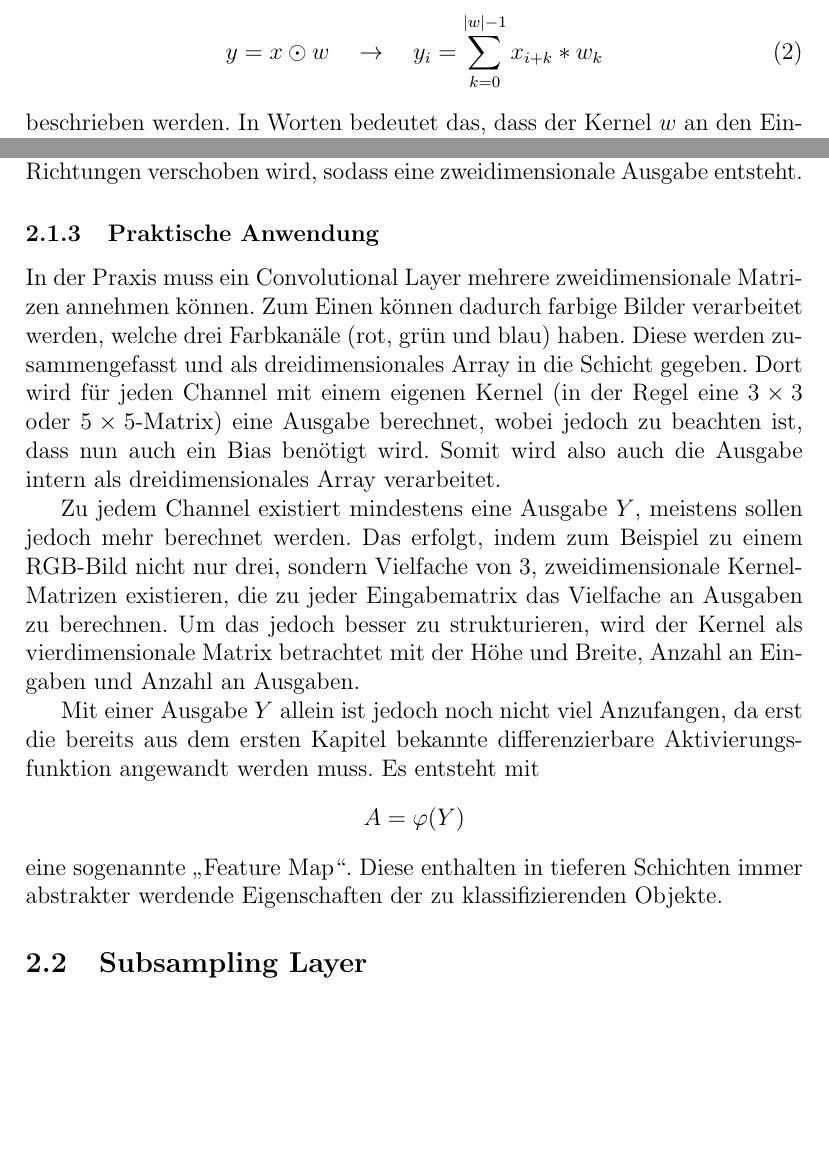
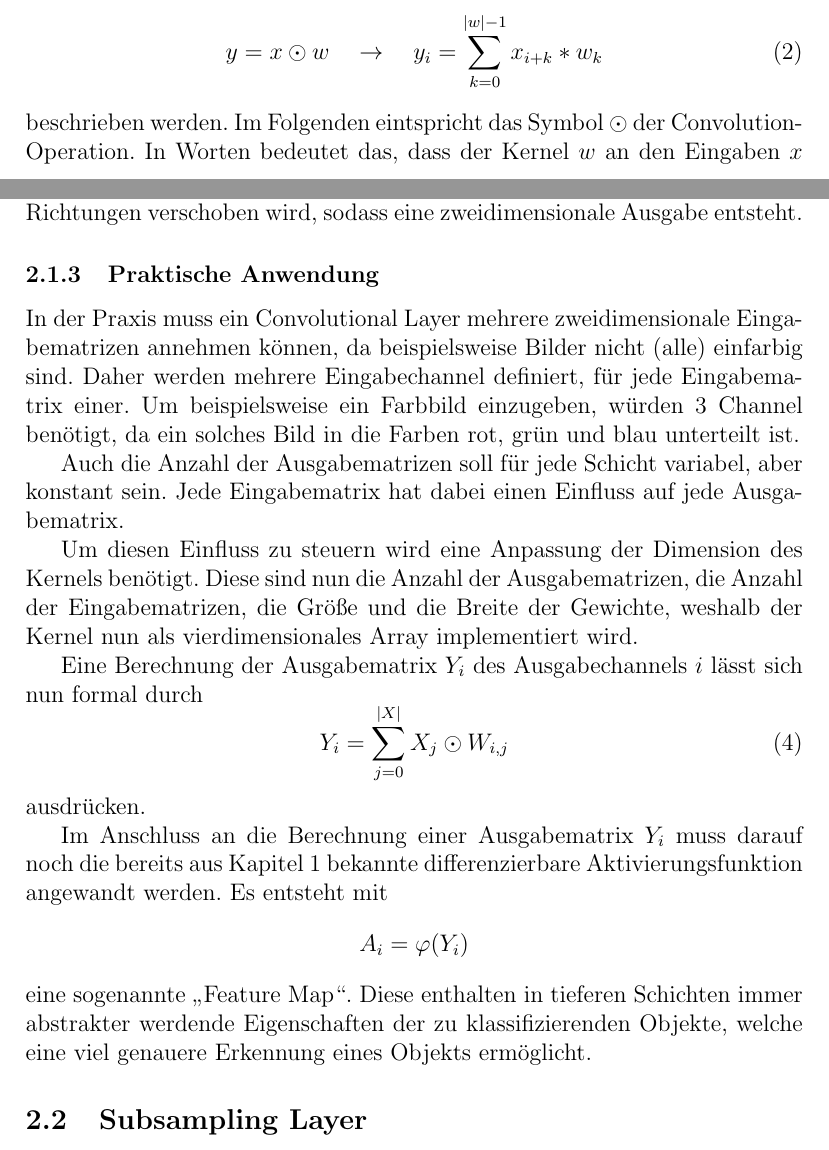
Before and after one commit to JensOstertag-University-Material/Artificial-Neural-Networks, a LaTeX document (Neuronale Netze.tex): two parts of pages 9 and 12 of 13 before the commit and two parts of pages 9 and 12 of 14 after it, joined at a grey line, cut so that both start at the same text, the shorter picture padded with empty space. Compiled offline with pdfLaTeX.

Commit message:
Update Practical Convolution Section

```diff
--- a/Neuronale Netze.tex
+++ b/Neuronale Netze.tex
@@ -261,7 +261,7 @@ kann die valide Cross Correlation im eindimensionalen Raum (folgend $\odot$) mat
 \begin{equation}
 y = x \odot w \quad \rightarrow \quad y_i = \sum\limits_{k=0}^{|w| - 1} x_{i+k} * w_{k}
 \end{equation}
-beschrieben werden. In Worten bedeutet das, dass der Kernel $w$ an den Eingaben $x$ angelegt wird. Addiert man das Produkt der einzelnen Werte $x_i$ und $w_i$, ermittelt man $y_i$. Um $y_{i+1}$ zu berechnen, muss der Kernel um eine Einheit verschoben werden. Ein Sinnbild ist in Abbildung \ref{fig:CrossCorrelationNoPadding} dargestellt.
+beschrieben werden. Im Folgenden eintspricht das Symbol $\odot$ der Convolution-Operation. In Worten bedeutet das, dass der Kernel $w$ an den Eingaben $x$ angelegt wird. Addiert man das Produkt der einzelnen Werte $x_i$ und $w_i$, ermittelt man $y_i$. Um $y_{i+1}$ zu berechnen, muss der Kernel um eine Einheit verschoben werden. Ein Sinnbild ist in Abbildung \ref{fig:CrossCorrelationNoPadding} dargestellt.
 
 \begin{figure}[!h]
 \centering
@@ -446,14 +446,22 @@ beschrieben werden, anhand eines Schemas und Abbildung \ref{fig:CrossCorrelation
 Auch hier wird die Kernel-Matrix $W$ an die Eingabematrix $X^p$ angelegt und verschoben, um die Werte der Ausgabe $Y$ durch Addieren der Produkte zu berechnen. Es ist jedoch zu beachten, dass $W$ in diesem Fall in beide Richtungen verschoben wird, sodass eine zweidimensionale Ausgabe entsteht.
 
 \subsubsection{Praktische Anwendung}
-In der Praxis muss ein Convolutional Layer mehrere zweidimensionale Matrizen annehmen können. Zum Einen können dadurch farbige Bilder verarbeitet werden, welche drei Farbkanäle (rot, grün und blau) haben. Diese werden zusammengefasst und als dreidimensionales Array in die Schicht gegeben. Dort wird für jeden Channel mit einem eigenen Kernel (in der Regel eine $3 \times 3$ oder $5 \times 5$-Matrix) eine Ausgabe berechnet, wobei jedoch zu beachten ist, dass nun auch ein Bias benötigt wird. Somit wird also auch die Ausgabe intern als dreidimensionales Array verarbeitet.
+In der Praxis muss ein Convolutional Layer mehrere zweidimensionale Eingabematrizen annehmen können, da beispielsweise Bilder nicht (alle) einfarbig sind. Daher werden mehrere Eingabechannel definiert, für jede Eingabematrix einer. Um beispielsweise ein Farbbild einzugeben, würden 3 Channel benötigt, da ein solches Bild in die Farben rot, grün und blau unterteilt ist.
 
-Zu jedem Channel existiert mindestens eine Ausgabe $Y$, meistens sollen jedoch mehr berechnet werden. Das erfolgt, indem zum Beispiel zu einem RGB-Bild nicht nur drei, sondern Vielfache von 3, zweidimensionale Kernel-Matrizen existieren, die zu jeder Eingabematrix das Vielfache an Ausgaben zu berechnen. Um das jedoch besser zu strukturieren, wird der Kernel als vierdimensionale Matrix betrachtet mit der Höhe und  Breite, Anzahl an Eingaben und Anzahl an Ausgaben.
+Auch die Anzahl der Ausgabematrizen soll für jede Schicht variabel, aber konstant sein. Jede Eingabematrix hat dabei einen Einfluss auf jede Ausgabematrix.
 
-Mit einer Ausgabe $Y$ allein ist jedoch noch nicht viel Anzufangen, da erst die bereits aus dem ersten Kapitel bekannte differenzierbare Aktivierungsfunktion angewandt werden muss. Es entsteht mit
+Um diesen Einfluss zu steuern wird eine Anpassung der Dimension des Kernels benötigt. Diese sind nun die Anzahl der Ausgabematrizen, die Anzahl der Eingabematrizen, die Größe und die Breite der Gewichte, weshalb der Kernel nun als vierdimensionales Array implementiert wird.
+
+Eine Berechnung der Ausgabematrix $Y_i$ des Ausgabechannels $i$ lässt sich nun formal durch
+\begin{equation}
+Y_i = \sum\limits_{j=0}^{|X|} X_j \odot W_{i, j}
+\end{equation}
+ausdrücken.
+
+Im Anschluss an die Berechnung einer Ausgabematrix $Y_i$ muss darauf noch die bereits aus Kapitel 1 bekannte differenzierbare Aktivierungsfunktion angewandt werden. Es entsteht mit
 \[
-A = \varphi (Y)
+A_i = \varphi (Y_i)
 \]
-eine sogenannte \enquote{Feature Map}. Diese enthalten in tieferen Schichten immer abstrakter werdende Eigenschaften der zu klassifizierenden Objekte.
+eine sogenannte \enquote{Feature Map}. Diese enthalten in tieferen Schichten immer abstrakter werdende Eigenschaften der zu klassifizierenden Objekte, welche eine viel genauere Erkennung eines Objekts ermöglicht.
 
 \subsection{Subsampling Layer}
```
Also changed, not shown: Neuronale Netze.pdf, Neuronale Netze.tex (4 more changed lines).
